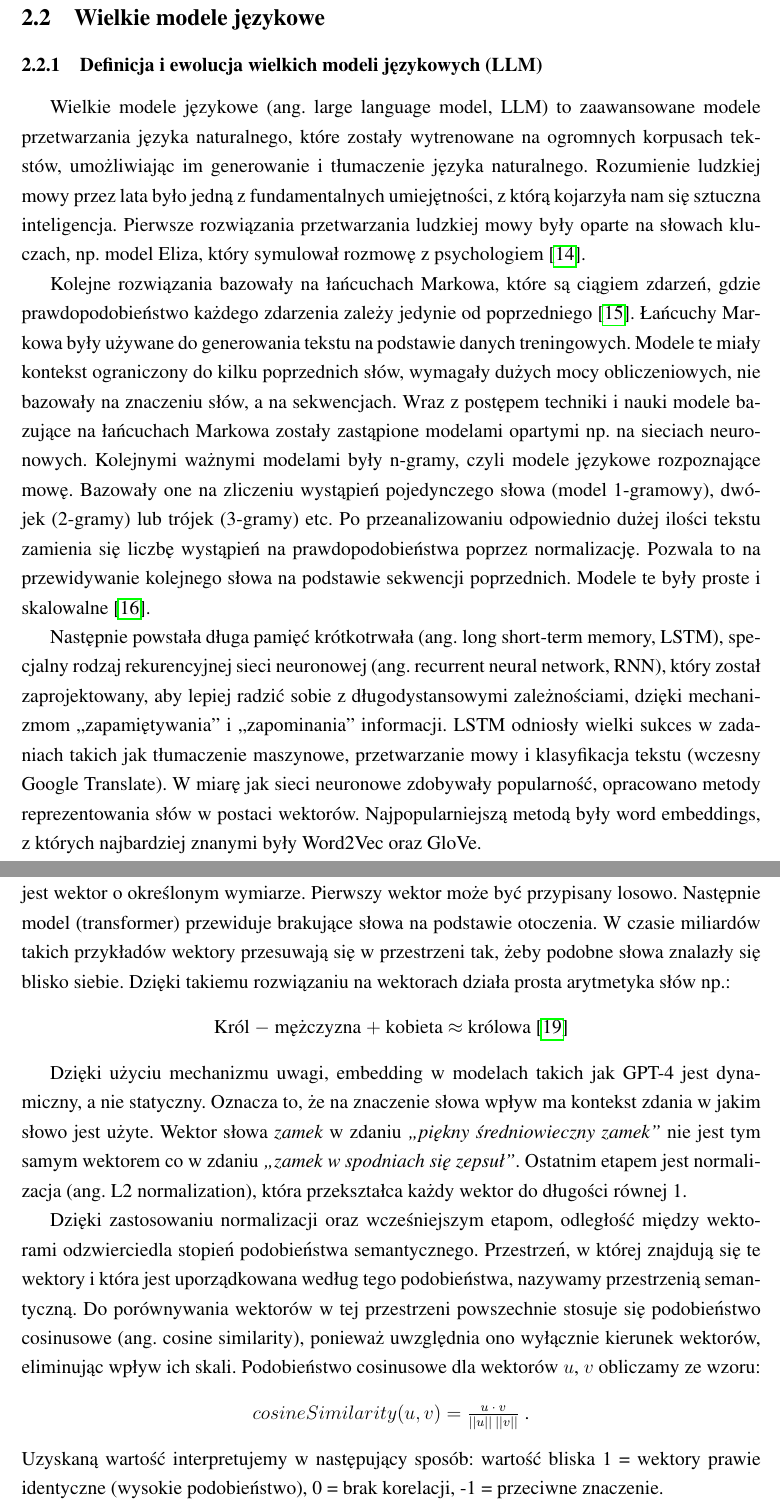
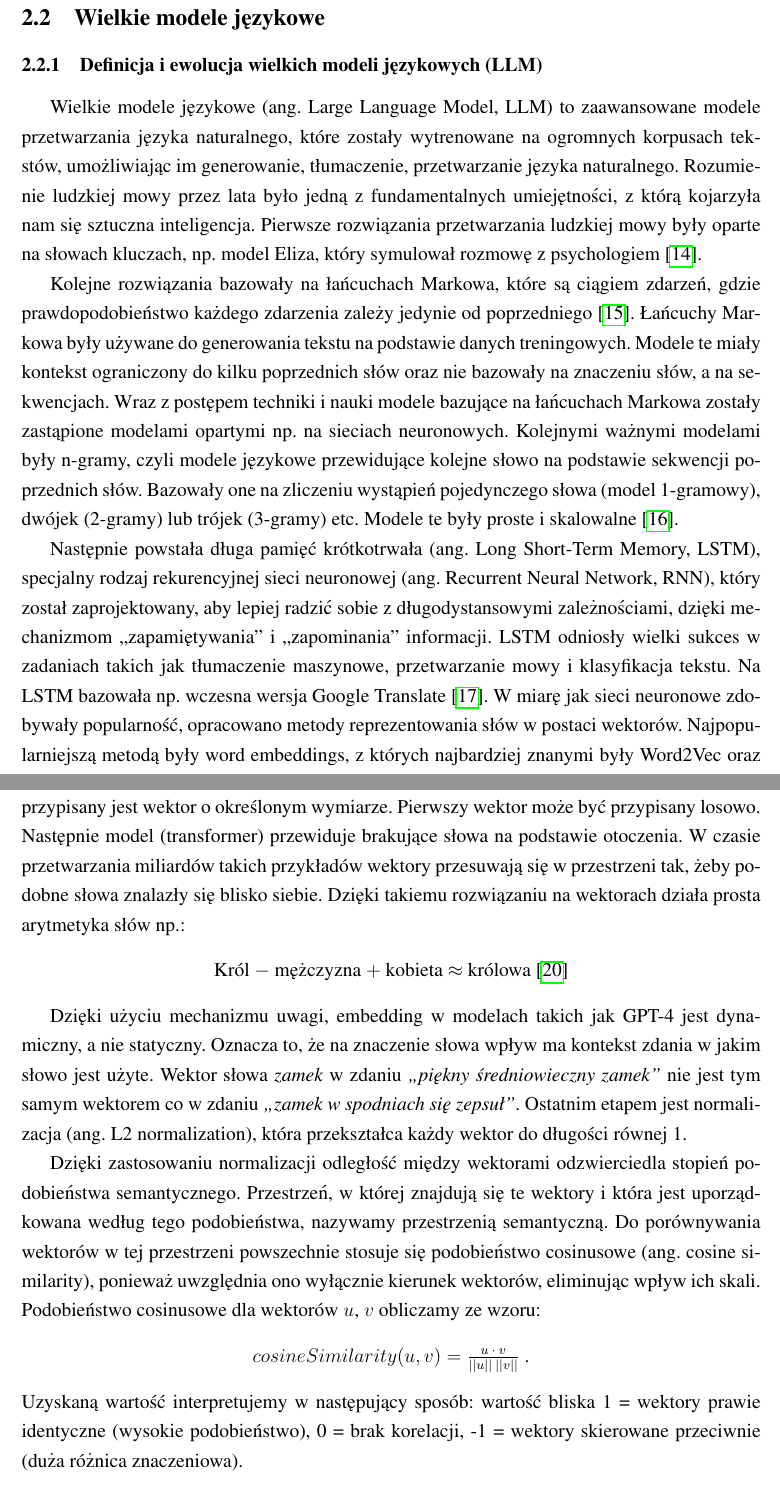
Before and after one commit to venCjin/M.Sc._AI, a LaTeX document (overleaf/main.tex): two parts of pages 10 and 11 of 71 before the commit and two parts of pages 10 and 11 of 70 after it, joined at a grey line, cut so that both start at the same text. Compiled offline with pdfLaTeX.

Commit message:
llm poprawki

```diff
--- a/overleaf/main.tex
+++ b/overleaf/main.tex
@@ -360,30 +360,38 @@ Panel wiedzy prezentowany w wyszukiwarce Google korzysta z Google Knowledge Grap
 
 \subsubsection{Definicja i ewolucja wielkich modeli językowych (LLM)}
 
-Wielkie modele językowe (ang. large language model, LLM) to zaawansowane modele przetwarzania języka naturalnego, które zostały wytrenowane na ogromnych korpusach tekstów, umożliwiając im generowanie i tłumaczenie języka naturalnego. Rozumienie ludzkiej mowy przez lata było jedną z fundamentalnych umiejętności, z którą kojarzyła nam się sztuczna inteligencja. Pierwsze rozwiązania przetwarzania ludzkiej mowy były oparte na słowach kluczach, np. model Eliza, który symulował rozmowę z psychologiem \cite{elize}.
-
-Kolejne rozwiązania bazowały na łańcuchach Markowa, które są ciągiem zdarzeń, gdzie prawdopodobieństwo każdego zdarzenia zależy jedynie od poprzedniego \cite{lancuchy_markowa}. Łańcuchy Markowa były używane do generowania tekstu na podstawie danych treningowych. Modele te miały kontekst ograniczony do kilku poprzednich słów, wymagały dużych mocy obliczeniowych, nie bazowały na znaczeniu słów, a na sekwencjach. Wraz z postępem techniki i nauki modele bazujące na łańcuchach Markowa zostały zastąpione modelami opartymi np. na sieciach neuronowych. Kolejnymi ważnymi modelami były n-gramy, czyli modele językowe rozpoznające mowę. Bazowały one na zliczeniu wystąpień pojedynczego słowa (model 1-gramowy), dwójek (2-gramy) lub trójek (3-gramy) etc. Po przeanalizowaniu odpowiednio dużej ilości tekstu zamienia się liczbę wystąpień na prawdopodobieństwa poprzez normalizację. Pozwala to na przewidywanie kolejnego słowa na podstawie sekwencji poprzednich. Modele te były proste i skalowalne \cite{n_gram}.
-
-Następnie powstała długa pamięć krótkotrwała (ang. long short-term memory, LSTM), specjalny rodzaj rekurencyjnej sieci neuronowej (ang. recurrent neural network, RNN), który został zaprojektowany, aby lepiej radzić sobie z długodystansowymi zależnościami, dzięki mechanizmom „zapamiętywania” i „zapominania” informacji. LSTM odniosły wielki sukces w zadaniach takich jak tłumaczenie maszynowe, przetwarzanie mowy i klasyfikacja tekstu (wczesny Google Translate). W miarę jak sieci neuronowe zdobywały popularność, opracowano metody reprezentowania słów w postaci wektorów. Najpopularniejszą metodą były word embeddings, z których najbardziej znanymi były Word2Vec oraz GloVe.
+Wielkie modele językowe (ang. Large Language Model, LLM) to zaawansowane modele przetwarzania języka naturalnego, które zostały wytrenowane na ogromnych korpusach tekstów, umożliwiając im generowanie, tłumaczenie, przetwarzanie języka naturalnego. Rozumienie ludzkiej mowy przez lata było jedną z fundamentalnych umiejętności, z którą kojarzyła nam się sztuczna inteligencja. Pierwsze rozwiązania przetwarzania ludzkiej mowy były oparte na słowach kluczach, np. model Eliza, który symulował rozmowę z psychologiem \cite{elize}.
+
+Kolejne rozwiązania bazowały na łańcuchach Markowa, które są ciągiem zdarzeń, gdzie prawdopodobieństwo każdego zdarzenia zależy jedynie od poprzedniego \cite{lancuchy_markowa}. Łańcuchy Markowa były używane do generowania tekstu na podstawie danych treningowych. Modele te miały kontekst ograniczony do kilku poprzednich słów
+oraz
+% , wymagały dużych mocy obliczeniowych,
+nie bazowały na znaczeniu słów, a na sekwencjach. Wraz z postępem techniki i nauki modele bazujące na łańcuchach Markowa zostały zastąpione modelami opartymi np. na sieciach neuronowych. Kolejnymi ważnymi modelami były n-gramy, czyli modele językowe przewidujące kolejne słowo na podstawie sekwencji poprzednich słów. Bazowały one na zliczeniu wystąpień pojedynczego słowa (model 1-gramowy), dwójek (2-gramy) lub trójek (3-gramy) etc.
+% Po przeanalizowaniu odpowiednio dużej ilości tekstu zamienia się liczbę wystąpień na prawdopodobieństwa poprzez normalizację.
+% Pozwala to na przewidywanie kolejnego słowa na podstawie sekwencji poprzednich słów.
+Modele te były proste i skalowalne \cite{n_gram}.
+
+Następnie powstała długa pamięć krótkotrwała (ang. Long Short-Term Memory, LSTM), specjalny rodzaj rekurencyjnej sieci neuronowej (ang. Recurrent Neural Network, RNN), który został zaprojektowany, aby lepiej radzić sobie z długodystansowymi zależnościami, dzięki mechanizmom „zapamiętywania” i „zapominania” informacji. LSTM odniosły wielki sukces w zadaniach takich jak tłumaczenie maszynowe, przetwarzanie mowy i klasyfikacja tekstu. Na LSTM bazowała np. wczesna wersja Google Translate \cite{googletranslate}. W miarę jak sieci neuronowe zdobywały popularność, opracowano metody reprezentowania słów w postaci wektorów. Najpopularniejszą metodą były word embeddings, z których najbardziej znanymi były Word2Vec oraz GloVe.
 
 Największą rewolucję w przetwarzaniu języka przyniosło wprowadzenie mechanizmu\linebreak{}
 uwagi (attention mechanism), który pozwolił modelom efektywnie radzić sobie z długodystansowymi zależnościami między słowami w zdaniu. Najbardziej przełomowym krokiem w tej ewolucji było wprowadzenie modelu Transformer w artykule \textit{Attention is All You Need} (2017) \cite{attention_2023vaswani}.
 
-\subsubsection{Embedding}
-Embedding jest wektorową reprezentacją tekstu. W GPT-4 oraz w rozwiązaniach w niniejszej pracy, używane są wektory gęste (ang. dense) z wartościami rzeczywistymi. Wektor kodujący słowa w ten sposób gwarantuje, że słowa znajdujące się blisko w wektorowej przestrzeni będą miały podobne znaczenie. Używanie embenddingu jako podstawowej reprezentacji wejściowej zwiększa wydajność zadań przetwarzania języka naturalnego (ang. natural language processing, NLP) \cite{word_embedding}.
-
-Proces embeddingu przebiega etapowo. W pierwszym etapie tekst zamieniany jest na tokeny na przykład słowo „królowa” dzielone jest na „król” i „owa”. Dzielenie na tokeny pozwala obsłużyć cały język przy ograniczonym słowniku. Następnie do każdego tokenu przypisany jest wektor o określonym wymiarze. Pierwszy wektor może być przypisany losowo. Następnie model (transformer) przewiduje brakujące słowa na podstawie otoczenia. W czasie miliardów takich przykładów wektory przesuwają się w przestrzeni tak, żeby podobne słowa znalazły się blisko siebie. Dzięki takiemu rozwiązaniu na wektorach działa prosta arytmetyka słów np.:
+\subsubsection{Embeddings}
+Embedding jest wektorową reprezentacją tekstu. W GPT-4 oraz w rozwiązaniach w niniejszej pracy, używane są wektory gęste (ang. dense) z wartościami rzeczywistymi. Wektor kodujący słowa w ten sposób gwarantuje, że słowa znajdujące się blisko w przestrzeni wektorowej będą miały podobne znaczenie. Używanie embenddingu jako podstawowej reprezentacji danych wejściowych zwiększa wydajność zadań przetwarzania języka naturalnego (ang. Natural Language Processing, NLP) \cite{word_embedding}.
+
+Proces tworzenia embeddingu przebiega etapowo. W pierwszym etapie tekst zamieniany jest na tokeny na przykład słowo „królowa” dzielone jest na „król” i „owa”. Dzielenie na tokeny pozwala obsłużyć cały język przy ograniczonym słowniku. Następnie do każdego tokenu przypisany jest wektor o określonym wymiarze. Pierwszy wektor może być przypisany losowo. Następnie model (transformer) przewiduje brakujące słowa na podstawie otoczenia. W czasie przetwarzania miliardów takich przykładów wektory przesuwają się w przestrzeni tak, żeby podobne słowa znalazły się blisko siebie. Dzięki takiemu rozwiązaniu na wektorach działa prosta arytmetyka słów np.:
 \begin{center}
     Król $-$ mężczyzna $+$ kobieta $\approx$ królowa \cite{dense_vectors}
 \end{center}
 
 Dzięki użyciu mechanizmu uwagi, embedding w modelach takich jak GPT-4 jest dynamiczny, a nie statyczny. Oznacza to, że na znaczenie słowa wpływ ma kontekst zdania w jakim słowo jest użyte. Wektor słowa \textit{zamek} w zdaniu \textit{„piękny średniowieczny zamek”} nie jest tym samym wektorem co w zdaniu \textit{„zamek w spodniach się zepsuł”}. Ostatnim etapem jest normalizacja (ang. L2 normalization), która przekształca każdy wektor do długości równej 1.
 
-Dzięki zastosowaniu normalizacji oraz wcześniejszym etapom, odległość między wektorami odzwierciedla stopień podobieństwa semantycznego. Przestrzeń, w której znajdują się te wektory i która jest uporządkowana według tego podobieństwa, nazywamy przestrzenią semantyczną. Do porównywania wektorów w tej przestrzeni powszechnie stosuje się podobieństwo cosinusowe (ang. cosine similarity), ponieważ uwzględnia ono wyłącznie kierunek wektorów, eliminując wpływ ich skali. Podobieństwo cosinusowe dla wektorów $u$, $v$ obliczamy ze wzoru:
+Dzięki zastosowaniu normalizacji
+% oraz wcześniejszym etapom,
+odległość między wektorami odzwierciedla stopień podobieństwa semantycznego. Przestrzeń, w której znajdują się te wektory i która jest uporządkowana według tego podobieństwa, nazywamy przestrzenią semantyczną. Do porównywania wektorów w tej przestrzeni powszechnie stosuje się podobieństwo cosinusowe (ang. cosine similarity), ponieważ uwzględnia ono wyłącznie kierunek wektorów, eliminując wpływ ich skali. Podobieństwo cosinusowe dla wektorów $u$, $v$ obliczamy ze wzoru:
 \begin{center}
     $cosineSimilarity(u,v) = \frac{u \text{\space} \cdot \text{\space} v}{||u|| \text{\space} ||v||}$ .
 \end{center}
-Uzyskaną wartość interpretujemy w następujący sposób: wartość bliska 1 = wektory prawie identyczne (wysokie podobieństwo), 0 = brak korelacji, -1 = przeciwne znaczenie.
+Uzyskaną wartość interpretujemy w następujący sposób: wartość bliska 1 = wektory prawie identyczne (wysokie podobieństwo), 0 = brak korelacji, -1 = wektory skierowane przeciwnie (duża różnica znaczeniowa).
 
 \subsubsection{Mechanizm działania LLM}
 Wielkie modele językowe (LLM) takie jak GPT-4 działają na bazie architektury transformerów, które zostały wprowadzone w pracy „Attention is All You Need” \cite{attention_2023vaswani}. Transformer, zaprezentowany na rysunku \ref{fig:attention}, jest strukturą, która składa się z dwóch głównych komponentów: enkodera i dekodera.
```
Also changed, not shown: overleaf/bibliografia.bib (+11 -2 lines), overleaf/main.tex (14 more changed lines).
